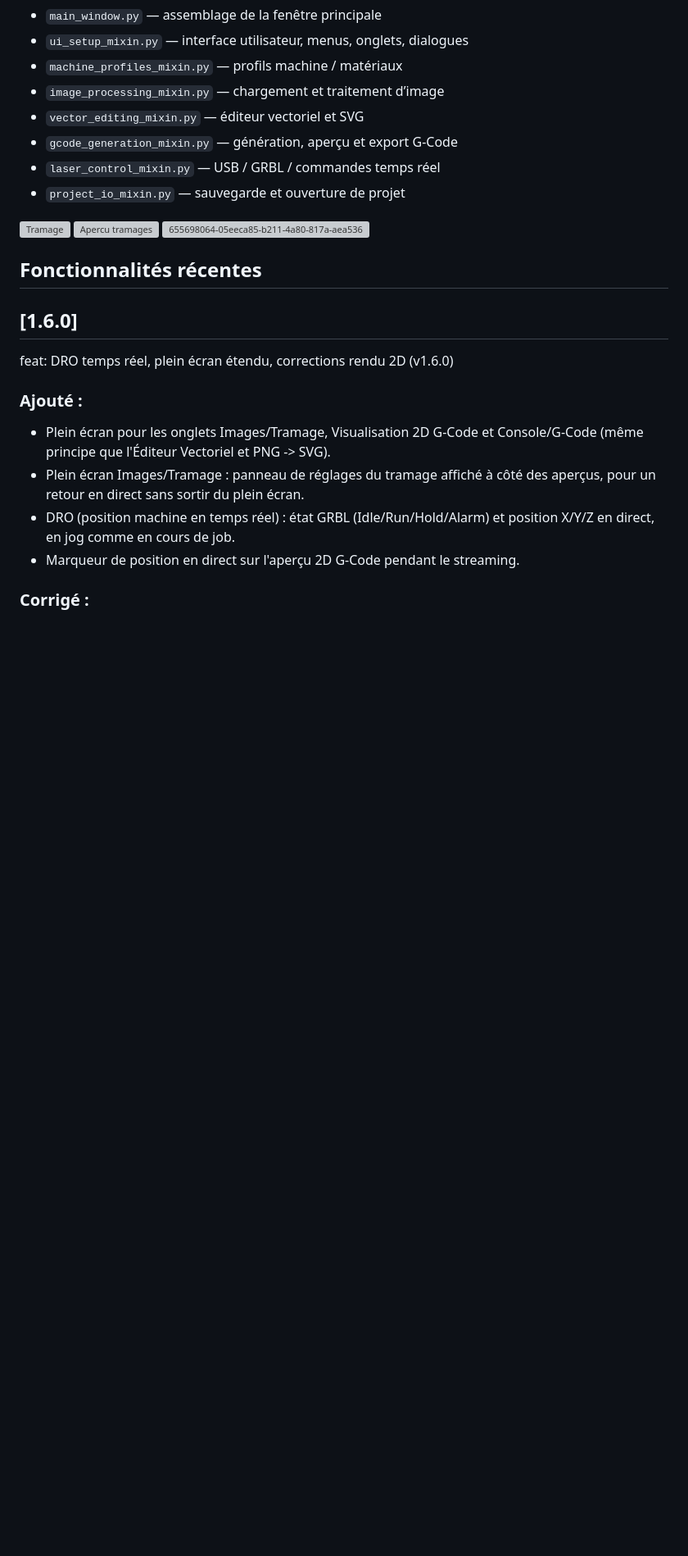
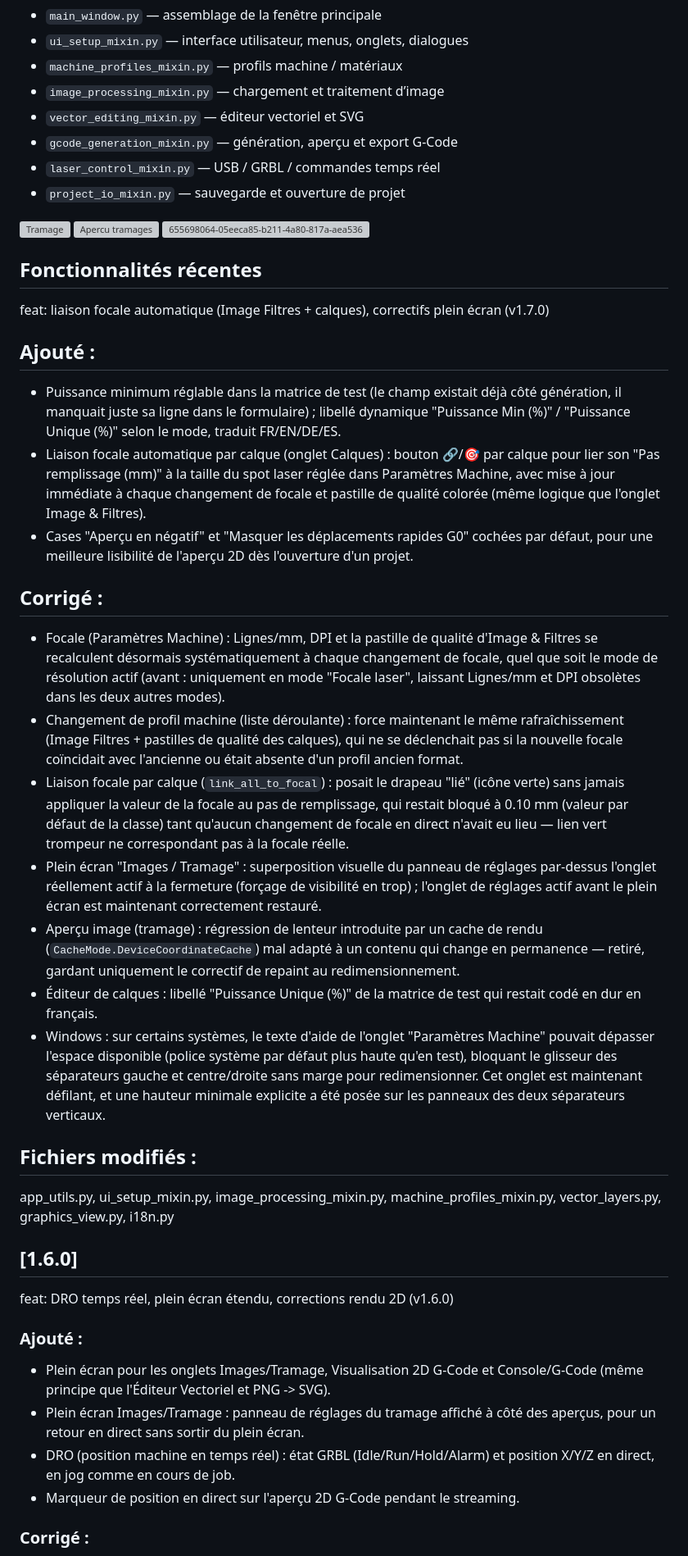
Before and after one commit to Jgood3d/laser-studio-pro, a Markdown page: README.md, the part around the change. Shown at 82% size. Drawn GitHub-style; blank space fills up the shorter version; grey boxes are pictures that could not be loaded.

Commit message:
Mise à jour du README.md

```diff
--- a/README.md
+++ b/README.md
@@ -48,6 +48,58 @@ python main.py
 <img width="3258" height="1830" alt="655698064-05eeca85-b211-4a80-817a-aea536a2c92c" src="https://github.com/user-attachments/assets/e6796d7b-6238-44d2-b888-1afc7ba696b0" />
 
 ## Fonctionnalités récentes
+
+feat: liaison focale automatique (Image Filtres + calques), correctifs plein écran (v1.7.0)
+
+## Ajouté :
+- Puissance minimum réglable dans la matrice de test (le champ existait
+  déjà côté génération, il manquait juste sa ligne dans le formulaire) ;
+  libellé dynamique "Puissance Min (%)" / "Puissance Unique (%)" selon le
+  mode, traduit FR/EN/DE/ES.
+- Liaison focale automatique par calque (onglet Calques) : bouton 🔗/🎯
+  par calque pour lier son "Pas remplissage (mm)" à la taille du spot
+  laser réglée dans Paramètres Machine, avec mise à jour immédiate à
+  chaque changement de focale et pastille de qualité colorée (même
+  logique que l'onglet Image & Filtres).
+- Cases "Aperçu en négatif" et "Masquer les déplacements rapides G0"
+  cochées par défaut, pour une meilleure lisibilité de l'aperçu 2D dès
+  l'ouverture d'un projet.
+
+## Corrigé :
+- Focale (Paramètres Machine) : Lignes/mm, DPI et la pastille de qualité
+  d'Image & Filtres se recalculent désormais systématiquement à chaque
+  changement de focale, quel que soit le mode de résolution actif (avant :
+  uniquement en mode "Focale laser", laissant Lignes/mm et DPI obsolètes
+  dans les deux autres modes).
+- Changement de profil machine (liste déroulante) : force maintenant le
+  même rafraîchissement (Image Filtres + pastilles de qualité des
+  calques), qui ne se déclenchait pas si la nouvelle focale coïncidait
+  avec l'ancienne ou était absente d'un profil ancien format.
+- Liaison focale par calque (`link_all_to_focal`) : posait le drapeau
+  "lié" (icône verte) sans jamais appliquer la valeur de la focale au
+  pas de remplissage, qui restait bloqué à 0.10 mm (valeur par défaut de
+  la classe) tant qu'aucun changement de focale en direct n'avait eu
+  lieu — lien vert trompeur ne correspondant pas à la focale réelle.
+- Plein écran "Images / Tramage" : superposition visuelle du panneau de
+  réglages par-dessus l'onglet réellement actif à la fermeture (forçage
+  de visibilité en trop) ; l'onglet de réglages actif avant le plein
+  écran est maintenant correctement restauré.
+- Aperçu image (tramage) : régression de lenteur introduite par un cache
+  de rendu (`CacheMode.DeviceCoordinateCache`) mal adapté à un contenu
+  qui change en permanence — retiré, gardant uniquement le correctif de
+  repaint au redimensionnement.
+- Éditeur de calques : libellé "Puissance Unique (%)" de la matrice de
+  test qui restait codé en dur en français.
+- Windows : sur certains systèmes, le texte d'aide de l'onglet
+  "Paramètres Machine" pouvait dépasser l'espace disponible (police
+  système par défaut plus haute qu'en test), bloquant le glisseur des
+  séparateurs gauche et centre/droite sans marge pour redimensionner.
+  Cet onglet est maintenant défilant, et une hauteur minimale explicite
+  a été posée sur les panneaux des deux séparateurs verticaux.
+
+## Fichiers modifiés :
+app_utils.py, ui_setup_mixin.py, image_processing_mixin.py,
+machine_profiles_mixin.py, vector_layers.py, graphics_view.py, i18n.py
 
 ## [1.6.0]
 
```
